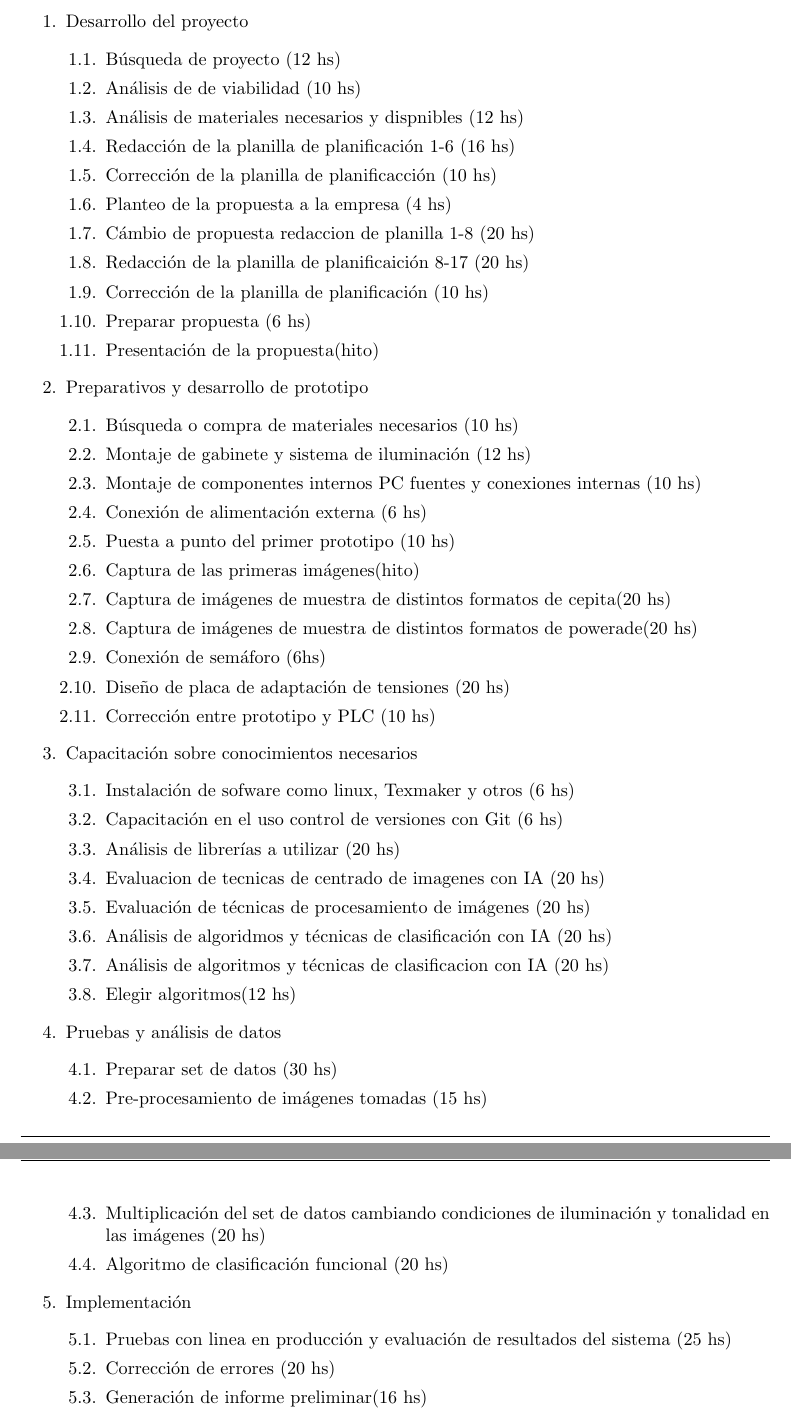
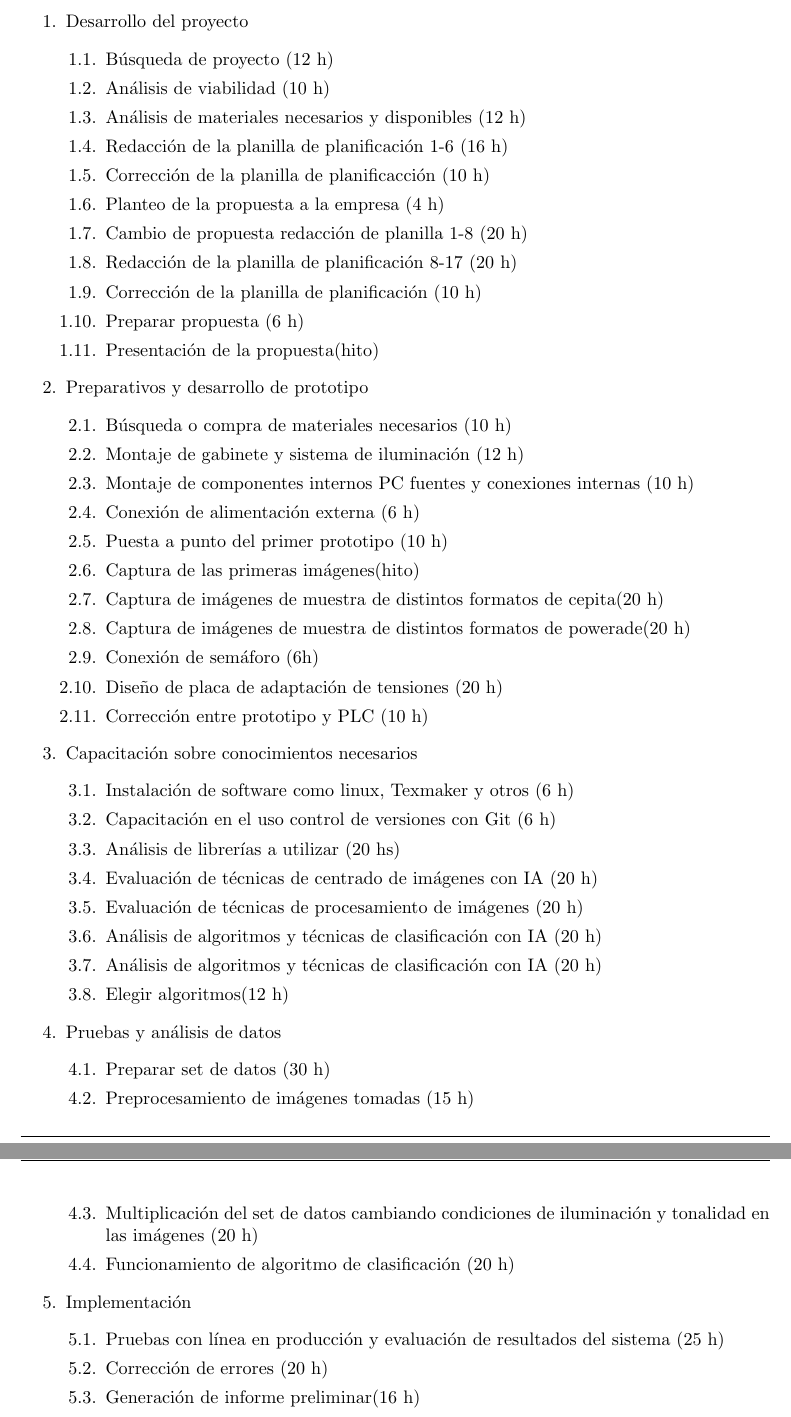
Before and after one commit to Gonzalo345/Planilla-planificacion, a LaTeX document (charter.tex): two parts of pages 8 and 9 of 16, joined at a grey line, cut so that both start at the same text. Compiled offline with pdfLaTeX.

Commit message:
Correccion de errores ortograficos tareas

```diff
--- a/charter.tex
+++ b/charter.tex
@@ -305,55 +304,54 @@ Como supervisor de mantenimiento quiero que el equipo funcione sin fallas.
 \begin{enumerate}
 \item Desarrollo del proyecto
 	\begin{enumerate}
-	\item Búsqueda de proyecto (12 hs)
-	\item Análisis de de viabilidad (10 hs)
-	\item Análisis de materiales necesarios y dispnibles (12 hs)
-	\item Redacción de la planilla de planificación 1-6 (16 hs)
-	\item Corrección de la planilla de planificacción (10 hs)
-	\item Planteo de la propuesta a la empresa (4 hs)
-	\item Cámbio de propuesta redaccion de planilla 1-8 (20 hs)
-	\item Redacción de la planilla de planificaición 8-17 (20 hs)
-	\item Corrección de la planilla de planificación (10 hs)
-	\item Preparar propuesta (6 hs)
+	\item Búsqueda de proyecto (12 h)
+	\item Análisis de viabilidad (10 h)
+	\item Análisis de materiales necesarios y disponibles (12 h)
+	\item Redacción de la planilla de planificación 1-6 (16 h)
+	\item Corrección de la planilla de planificacción (10 h)
+	\item Planteo de la propuesta a la empresa (4 h)
+	\item Cambio de propuesta redacción de planilla 1-8 (20 h)
+	\item Redacción de la planilla de planificación 8-17 (20 h)
+	\item Corrección de la planilla de planificación (10 h)
+	\item Preparar propuesta (6 h)
 	\item Presentación de la propuesta(hito)
 	\end{enumerate}
 \item Preparativos y desarrollo de prototipo
 \begin{enumerate}
-	\item Búsqueda o compra de materiales necesarios (10 hs)
-	\item Montaje de gabinete y sistema de iluminación (12 hs)
-	\item Montaje de componentes internos PC fuentes y conexiones internas (10 hs)
-	\item Conexión de alimentación externa (6 hs)
-	\item Puesta a punto del primer prototipo (10 hs)
+	\item Búsqueda o compra de materiales necesarios (10 h)
+	\item Montaje de gabinete y sistema de iluminación (12 h)
+	\item Montaje de componentes internos PC fuentes y conexiones internas (10 h)
+	\item Conexión de alimentación externa (6 h)
+	\item Puesta a punto del primer prototipo (10 h)
 	\item Captura de las primeras imágenes(hito)
-	\item Captura de imágenes de muestra de distintos formatos de cepita(20 hs)
-	\item Captura de imágenes de muestra de distintos formatos de powerade(20 hs)
-	\item Conexión de semáforo (6hs)
-	\item Diseño de placa de adaptación de tensiones (20 hs)
-	\item Corrección entre prototipo y PLC (10 hs)
+	\item Captura de imágenes de muestra de distintos formatos de cepita(20 h)
+	\item Captura de imágenes de muestra de distintos formatos de powerade(20 h)
+	\item Conexión de semáforo (6h)
+	\item Diseño de placa de adaptación de tensiones (20 h)
+	\item Corrección entre prototipo y PLC (10 h)
 	\end{enumerate}
 \item Capacitación sobre conocimientos necesarios
 	\begin{enumerate}
-	\item Instalación de sofware como linux, Texmaker y otros (6 hs)
-	\item Capacitación en el uso control de versiones con Git (6 hs)
+	\item Instalación de software como linux, Texmaker y otros (6 h)
+	\item Capacitación en el uso control de versiones con Git (6 h)
 	\item Análisis de librerías a utilizar (20 hs)
-	\item Evaluacion de tecnicas de centrado de imagenes con IA (20 hs)
-	\item Evaluación de técnicas de procesamiento de imágenes (20 hs)
-	\item Análisis de algoridmos y técnicas de clasificación con IA (20 hs)
+	\item Evaluación de técnicas de centrado de imágenes con IA (20 h)
+	\item Evaluación de técnicas de procesamiento de imágenes (20 h)
+	\item Análisis de algoritmos y técnicas de clasificación con IA (20 h)
 
-	\item Análisis de algoritmos y técnicas de clasificacion con IA (20 hs)
-	\item Elegir algoritmos(12 hs)
+	\item Análisis de algoritmos y técnicas de clasificación con IA (20 h)
+	\item Elegir algoritmos(12 h)
 	\end{enumerate}
 \item Pruebas y análisis de datos
 	\begin{enumerate}
-	\item Preparar set de datos (30 hs)
-	\item Pre-procesamiento de imágenes tomadas (15 hs)
-	\item Multiplicación del set de datos cambiando condiciones de iluminación y tonalidad en las imágenes (20 hs)
-	\item Algoritmo de clasificación funcional (20 hs)
+	\item Preparar set de datos (30 h)
+	\item Preprocesamiento de imágenes tomadas (15 h)
+	\item Multiplicación del set de datos cambiando condiciones de iluminación y tonalidad en las imágenes (20 h)
+	\item Funcionamiento de algoritmo de clasificación (20 h)
 	\end{enumerate}
 \item Implementación
 	\begin{enumerate}
-	\item Pruebas con linea en producción y evaluación de resultados del sistema (25 hs)
-	\item Corrección de errores (20 hs)
-	\item Generación de informe preliminar(16 hs)
-	\item Capacitación de operadores (16 hs)
-	\item Desarrollo del manual de usuario (20 hs)
+	\item Pruebas con línea en producción y evaluación de resultados del sistema (25 h)
+	\item Corrección de errores (20 h)
+	\item Generación de informe preliminar(16 h)
+	\item Capacitación de operadores (16 h)
```
Also changed, not shown: charter.pdf, charter.tex (34 more changed lines).
